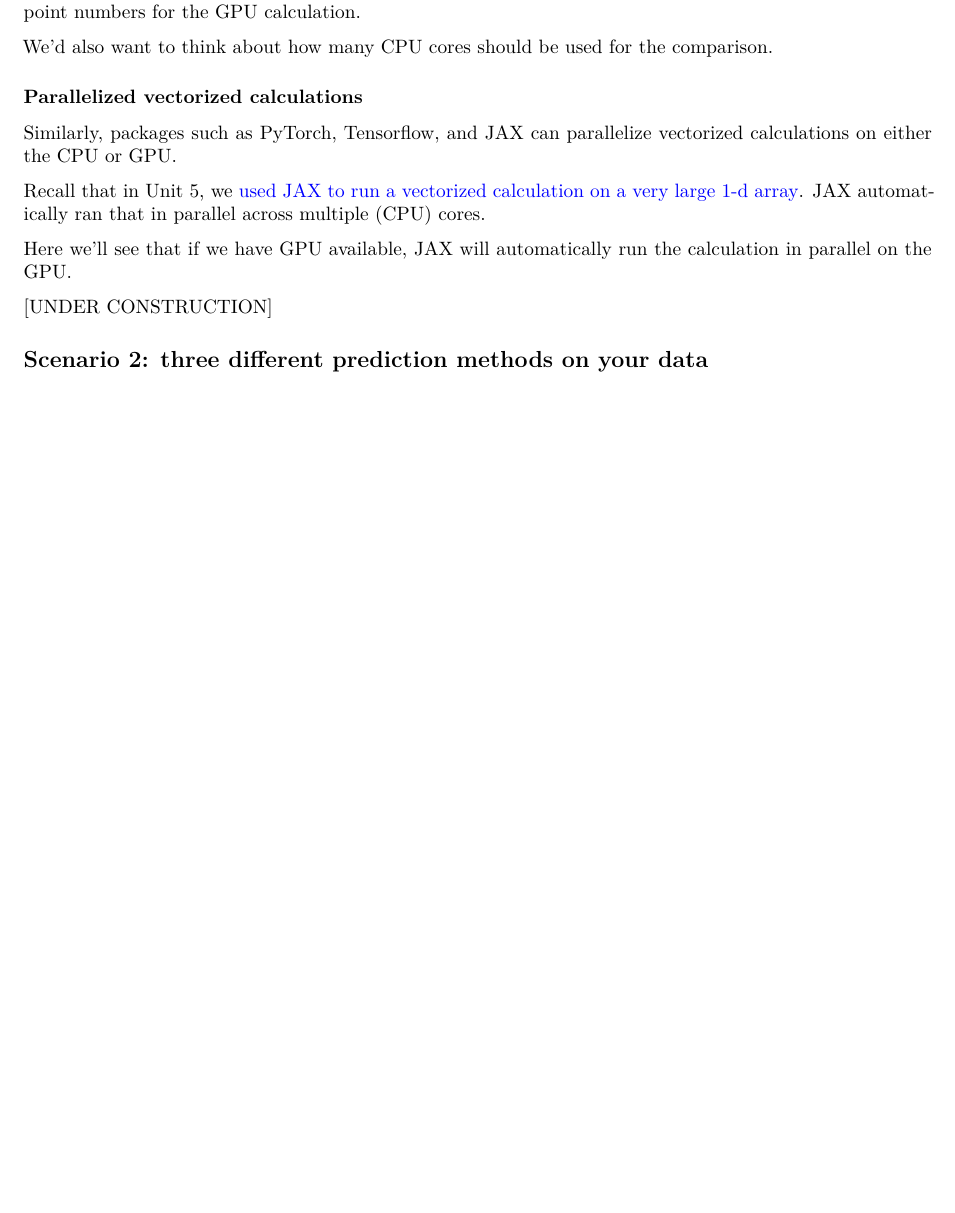
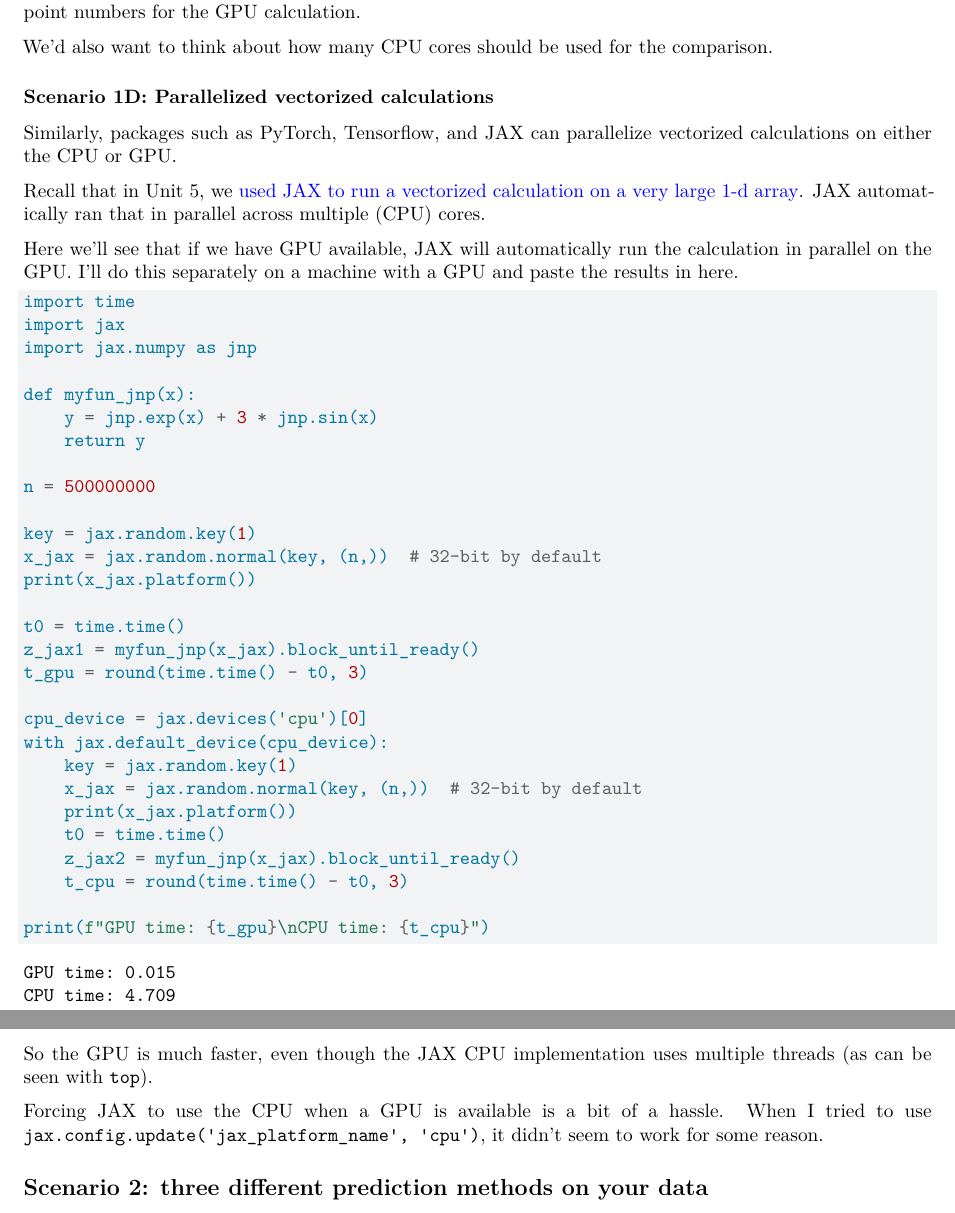
Before and after one commit to berkeley-stat243/fall-2024, a Quarto document (units/unit6-parallel.qmd): part of page 10 of 21 before the commit and two parts of pages 10 and 11 of 22 after it, the two joined at a grey line, cut so that both start at the same text, the shorter picture padded with empty space. Rendered offline with R 4.5, knitr and Pandoc in place of Quarto, then LaTeX, with nearby package versions; some code elsewhere in the file could not run offline.

Commit message:
Add vec parallelization to Unit 6. Make some small edits.

````diff
--- a/units/unit6-parallel.qmd
+++ b/units/unit6-parallel.qmd
@@ -584,7 +591,7 @@ using 4-byte floating point numbers for the GPU calculation.
 
 We'd also want to think about how many CPU cores should be used for the comparison.
 
-### Parallelized vectorized calculations
+### Scenario 1D: Parallelized vectorized calculations
 
 Similarly, packages such as PyTorch, Tensorflow, and JAX can parallelize vectorized calculations
 on either the CPU or GPU.
@@ -593,9 +600,48 @@ Recall that in Unit 5, we [used JAX to run a vectorized calculation on a very la
 JAX automatically ran that in parallel across multiple (CPU) cores.
 
 Here we'll see that if we have GPU available, JAX will automatically run the calculation in parallel on the GPU.
+I'll do this separately on a machine with a GPU and paste the results in here.
 
-[UNDER CONSTRUCTION]
+```{python}
+#| eval: false
+import time
+import jax
+import jax.numpy as jnp
 
+def myfun_jnp(x):
+    y = jnp.exp(x) + 3 * jnp.sin(x)
+    return y
+
+n = 500000000
+
+key = jax.random.key(1)
+x_jax = jax.random.normal(key, (n,))  # 32-bit by default
+print(x_jax.platform())
+
+t0 = time.time()
+z_jax1 = myfun_jnp(x_jax).block_until_ready()
+t_gpu = round(time.time() - t0, 3)
+
+cpu_device = jax.devices('cpu')[0]
+with jax.default_device(cpu_device):
+    key = jax.random.key(1)
+    x_jax = jax.random.normal(key, (n,))  # 32-bit by default
+    print(x_jax.platform())
+    t0 = time.time()
+    z_jax2 = myfun_jnp(x_jax).block_until_ready()
+    t_cpu = round(time.time() - t0, 3)
+
+print(f"GPU time: {t_gpu}\nCPU time: {t_cpu}")
+```
+
+```
+GPU time: 0.015
+CPU time: 4.709
+```
+
+So the GPU is much faster, even though the JAX CPU implementation uses multiple threads (as can be seen with `top`).
+
+Forcing JAX to use the CPU when a GPU is available is a bit of a hassle. When I tried to use `jax.config.update('jax_platform_name', 'cpu')`, it didn't seem to work for some reason.
 
 
 ## Scenario 2: three different prediction methods on your data
````
Also changed, not shown: units/unit6-parallel.qmd (27 more changed lines).
